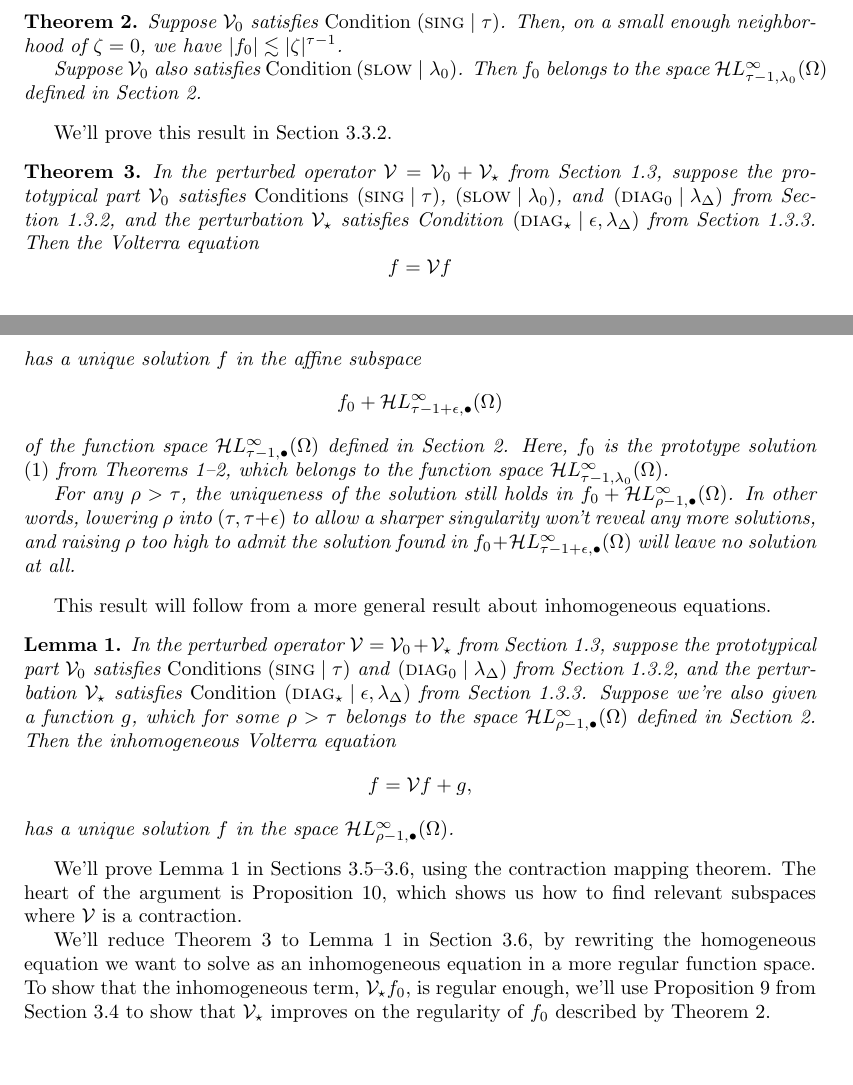
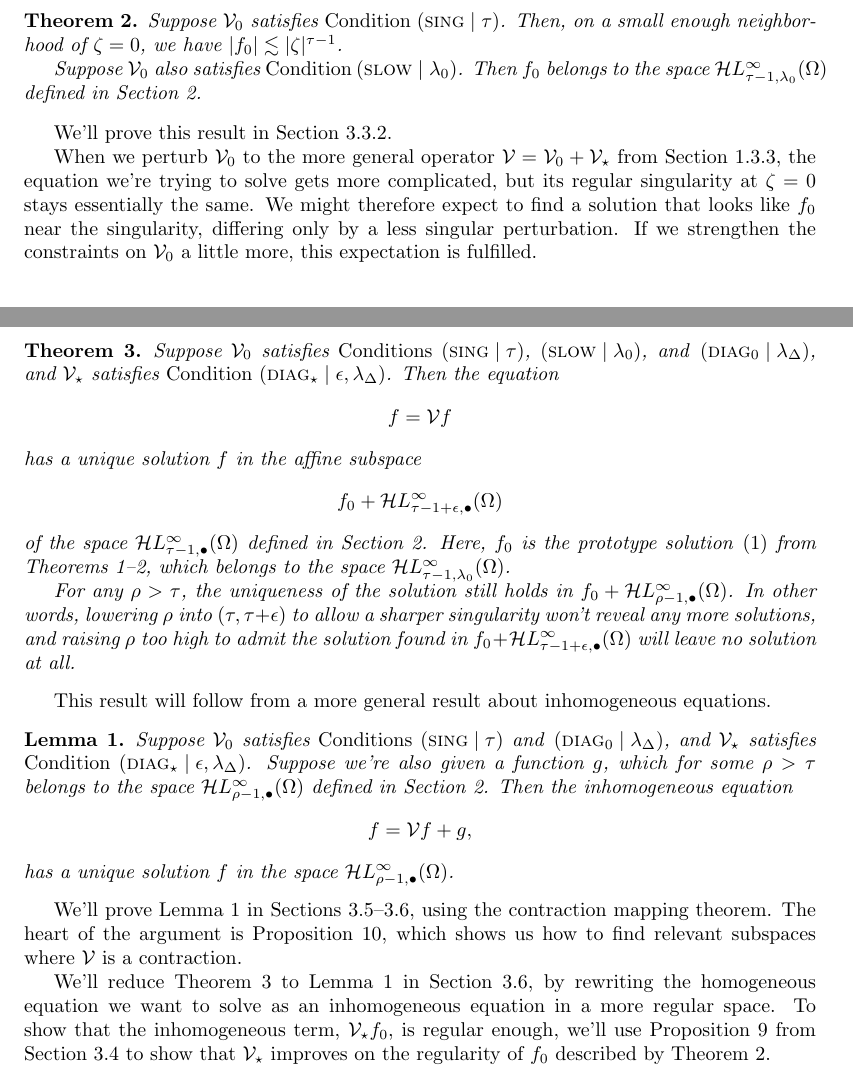
Before and after one commit to Vectornaut/airy-resurgence, a LaTeX document (reg-sing-volterra.tex): two parts of pages 6 and 7 of 24, joined at a grey line, cut so that both start at the same text, the shorter picture padded with empty space. Compiled offline with pdfLaTeX.

Commit message:
Add introductory text for thm:general_volterra
Taking advantage of the introductory text, state thm:general_volterra and
lem:perturbed_volterra more simply.

```diff
--- a/reg-sing-volterra.tex
+++ b/reg-sing-volterra.tex
@@ -282,24 +282,35 @@ Suppose $\hardpart$ satisfies {\em Condition~\eqref{cond:sing}}. Then, on a smal
 Suppose $\hardpart$ also satisfies {\em Condition~\eqref{cond:slow}}. Then $f_0$ belongs to the space $\singexp{\tau-1}{\lambda_0}(\domain)$ defined in Section~\ref{fn-spaces}.
 \end{thm}
 We'll prove this result in Section~\ref{sec:asymptotics}.
+
+%%---------
+%%Once we've understood the prototype solution $\solproto$, we can deform it to a solution of the equation we originaly set out to solve---the one involving the perturbed operator $\volterra = \hardpart + \softpart$ from Section~\ref{setting:perturbed}.
+
+%%The prototype solution $\solproto$ will be our reference point for studying the perturbed operator $\volterra = \hardpart + \softpart$ from Section~\ref{setting:perturbed}.
+
+%%Once we've understood the prototypical operator $\hardpart$, we perturb it to the more general operator $\volterra = \hardpart + \softpart$ described in Section~\ref{setting:perturbed}. The prototypical
+
+%%Since $\hardpart$ is the regular singular part of the perturbed operator $\volterra = \hardpart + \softpart$ from Section~\ref{setting:perturbed},
+%%---------
+When we perturb $\hardpart$ to the more general operator $\volterra = \hardpart + \softpart$ from Section~\ref{setting:perturbed}, the equation we're trying to solve gets more complicated, but its regular singularity at $\zeta = 0$ stays essentially the same. We might therefore expect to find a solution that looks like $\solproto$ near the singularity, differing only by a less singular perturbation. If we strengthen the constraints on $\hardpart$ a little more, this expectation is fulfilled.
 \begin{thm}\label{thm:general_volterra}
-In the perturbed operator $\volterra = \hardpart +\softpart$ from Section~\ref{setting}, suppose the prototypical part $\hardpart$ satisfies {\em Conditions \eqref{cond:sing}}, \eqref{cond:slow}, and \eqref{cond:diag-basic} from Section~\ref{setting:basic}, and the perturbation $\softpart$ satisfies Condition \eqref{cond:eps-lambda} from Section~\ref{setting:perturbed}. Then the Volterra equation
+Suppose $\hardpart$ satisfies {\em Conditions \eqref{cond:sing}}, \eqref{cond:slow}, and \eqref{cond:diag-basic}, and $\softpart$ satisfies {\em Condition~\eqref{cond:eps-lambda}}. Then the equation
 \[f = \volterra f\]
 has a unique solution $f$ in the affine subspace
 \[ f_0 + \singexpalg{\tau-1+\epsilon}(\Omega) \]
-of the function space $\singexpalg{\tau-1}(\Omega)$ defined in Section~\ref{fn-spaces}. Here, $f_0$ is the prototype solution \eqref{eqn:test_solution} from Theorems \ref{thm:basic_volterra}--\ref{thm:proto-growth}, which belongs to the function space $\singexp{\tau-1}{\lambda_0}(\Omega)$.
+of the space $\singexpalg{\tau-1}(\Omega)$ defined in Section~\ref{fn-spaces}. Here, $f_0$ is the prototype solution \eqref{eqn:test_solution} from Theorems \ref{thm:basic_volterra}--\ref{thm:proto-growth}, which belongs to the space $\singexp{\tau-1}{\lambda_0}(\Omega)$.
 
 For any $\rho > \tau$, the uniqueness of the solution still holds in $f_0 + \singexpalg{\rho-1}(\Omega)$. In other words, lowering $\rho$ into $(\tau, \tau+\epsilon)$ to allow a sharper singularity won't reveal any more solutions, and raising $\rho$ too high to admit the solution found in $f_0 + \singexpalg{\tau-1+\epsilon}(\Omega)$ will leave no solution at all.
 \end{thm}
 This result will follow from a more general result about inhomogeneous equations.
 \begin{lemma}\label{lem:perturbed_volterra}
-In the perturbed operator $\volterra = \hardpart +\softpart$ from Section~\ref{setting}, suppose the prototypical part $\hardpart$ satisfies {\em Conditions \eqref{cond:sing}} and \eqref{cond:diag-basic} from Section~\ref{setting:basic}, and the perturbation $\softpart$ satisfies {\em Condition \eqref{cond:eps-lambda}} from Section~\ref{setting:perturbed}. Suppose we're also given a function $g$, which for some $\rho > \tau$ belongs to the space $\singexpalg{\rho-1}(\Omega)$ defined in Section~\ref{fn-spaces}. Then the inhomogeneous Volterra equation
+Suppose $\hardpart$ satisfies {\em Conditions \eqref{cond:sing}} and \eqref{cond:diag-basic}, and $\softpart$ satisfies {\em Condition \eqref{cond:eps-lambda}}. Suppose we're also given a function $g$, which for some $\rho > \tau$ belongs to the space $\singexpalg{\rho-1}(\Omega)$ defined in Section~\ref{fn-spaces}. Then the inhomogeneous equation
 \[ f = \volterra f + g, \]
 has a unique solution $f$ in the space $\singexpalg{\rho-1}(\Omega)$.
 \end{lemma}
 We'll prove Lemma~\ref{lem:perturbed_volterra} in Sections \ref{sec:V is a contraction}--\ref{sec:existence and uniqueness}, using the contraction mapping theorem. The heart of the argument is Proposition~\ref{prop:get-contraction}, which shows us how to find relevant subspaces where $\volterra$ is a contraction.
 
-We'll reduce Theorem~\ref{thm:general_volterra} to Lemma~\ref{lem:perturbed_volterra} in Section~\ref{sec:existence and uniqueness}, by rewriting the homogeneous equation we want to solve as an inhomogeneous equation in a more regular function space. To show that the inhomogeneous term, $\softpart f_0$, is regular enough, we'll use Proposition~\ref{prop:smoothing} from Section~\ref{sec:image under soft_part} to show that $\softpart$ improves on the regularity of $f_0$ described by Theorem~\ref{thm:proto-growth}.
+We'll reduce Theorem~\ref{thm:general_volterra} to Lemma~\ref{lem:perturbed_volterra} in Section~\ref{sec:existence and uniqueness}, by rewriting the homogeneous equation we want to solve as an inhomogeneous equation in a more regular space. To show that the inhomogeneous term, $\softpart f_0$, is regular enough, we'll use Proposition~\ref{prop:smoothing} from Section~\ref{sec:image under soft_part} to show that $\softpart$ improves on the regularity of $f_0$ described by Theorem~\ref{thm:proto-growth}.
 
 %%To prove Theorem~\ref{thm:general_volterra}, we will rewrite the homogeneous equation we want to solve as an inhomogeneous one, with $\softpart f_0$ as the inhomogeneous term.
 
```
